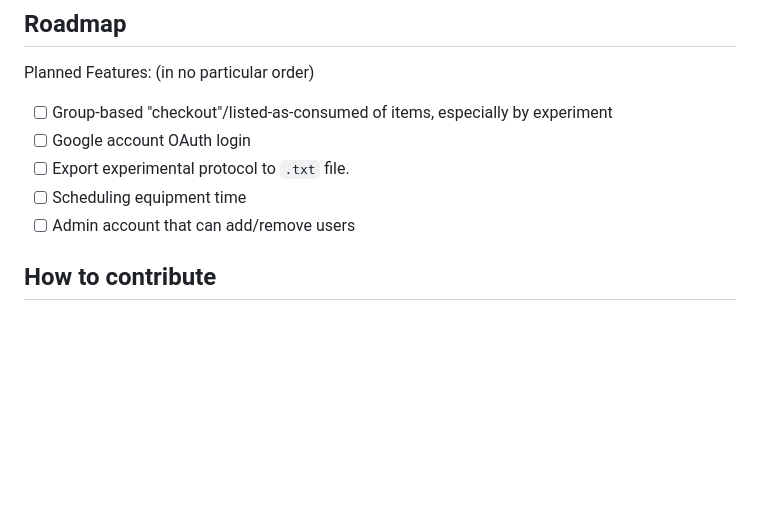
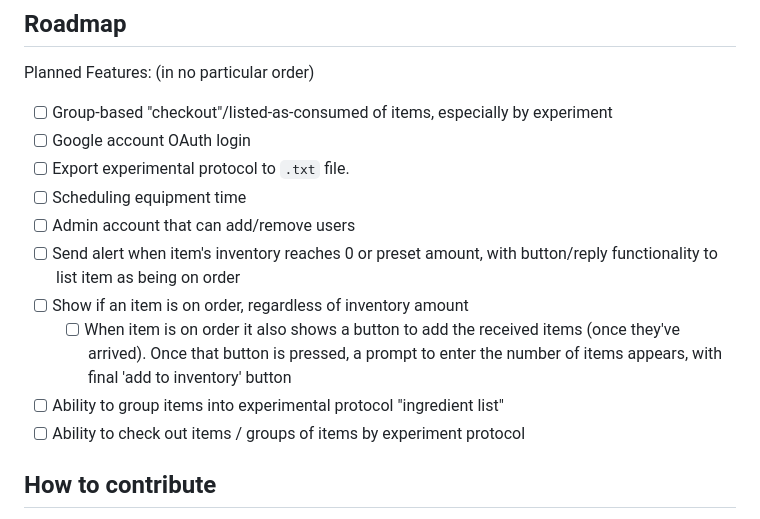
Before and after one commit to MatsulabUW/Lab-checkout, a Markdown page: README.md, the part around the change. GitHub-like rendering; blank space fills up the shorter version.

Commit message:
Added items to roadmap per Valerie.

```diff
--- a/README.md
+++ b/README.md
@@ -205,6 +205,11 @@ Planned Features: (in no particular order)
 - [ ] Export experimental protocol to `.txt` file.
 - [ ] Scheduling equipment time
 - [ ] Admin account that can add/remove users
+- [ ] Send alert when item's inventory reaches 0 or preset amount, with button/reply functionality to list item as being on order
+- [ ] Show if an item is on order, regardless of inventory amount
+  - [ ] When item is on order it also shows a button to add the received items (once they've arrived). Once that button is pressed, a prompt to enter the number of items appears, with final 'add to inventory' button
+- [ ] Ability to group items into experimental protocol "ingredient list"
+- [ ] Ability to check out items / groups of items by experiment protocol
 
 ## How to contribute
 
```
